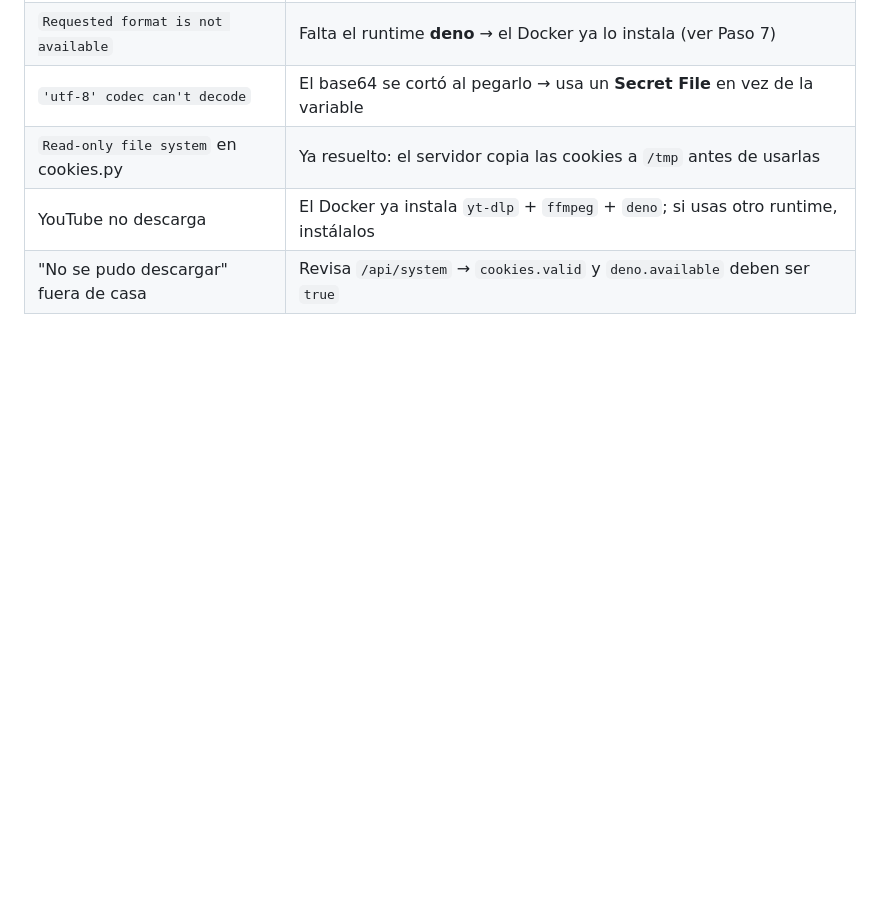
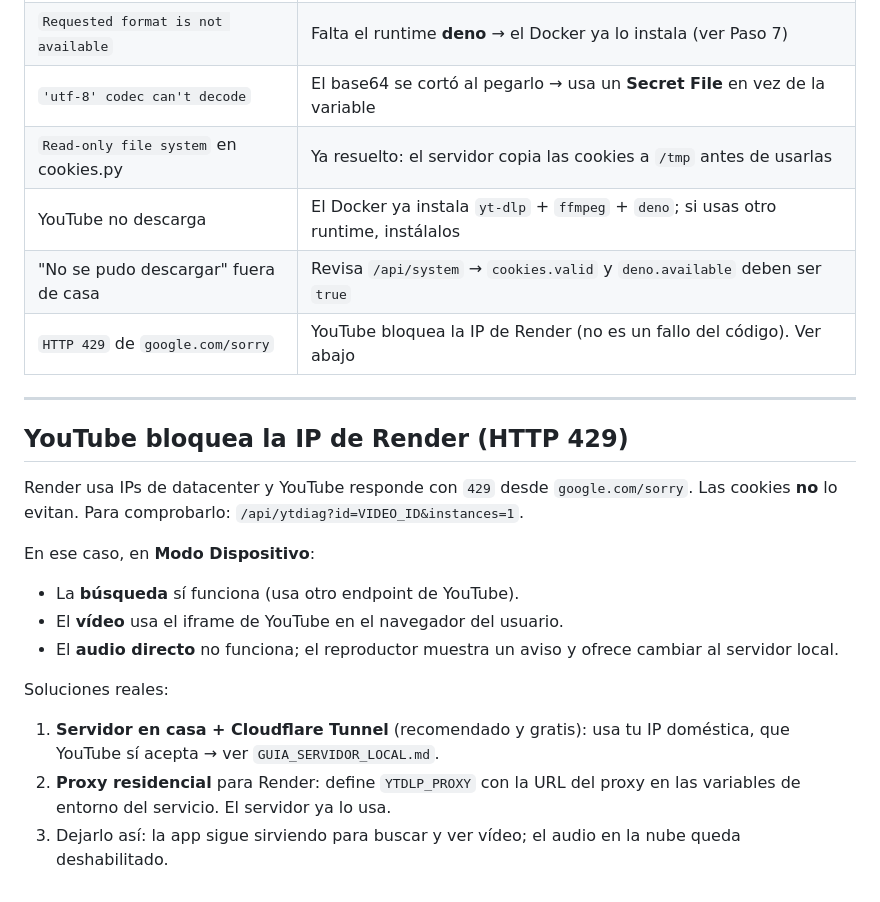
Before and after one commit to raykozabala/sonora-music, a Markdown page: GUIA_RENDER.md, the part around the change. GitHub-like rendering; blank space fills up the shorter version.

Commit message:
docs: YouTube bloquea la IP de Render (429) y opciones

```diff
--- a/GUIA_RENDER.md
+++ b/GUIA_RENDER.md
@@ -262,3 +262,28 @@ Si Render te pide tarjeta y prefieres otra opción:
 | `Read-only file system` en cookies.py | Ya resuelto: el servidor copia las cookies a `/tmp` antes de usarlas   |
 | YouTube no descarga                  | El Docker ya instala `yt-dlp` + `ffmpeg` + `deno`; si usas otro runtime, instálalos |
 | "No se pudo descargar" fuera de casa  | Revisa `/api/system` → `cookies.valid` y `deno.available` deben ser `true` |
+| `HTTP 429` de `google.com/sorry`      | YouTube bloquea la IP de Render (no es un fallo del código). Ver abajo |
+
+---
+
+## YouTube bloquea la IP de Render (HTTP 429)
+
+Render usa IPs de datacenter y YouTube responde con `429` desde
+`google.com/sorry`. Las cookies **no** lo evitan. Para comprobarlo:
+`/api/ytdiag?id=VIDEO_ID&instances=1`.
+
+En ese caso, en **Modo Dispositivo**:
+
+- La **búsqueda** sí funciona (usa otro endpoint de YouTube).
+- El **vídeo** usa el iframe de YouTube en el navegador del usuario.
+- El **audio directo** no funciona; el reproductor muestra un aviso y ofrece
+  cambiar al servidor local.
+
+Soluciones reales:
+
+1. **Servidor en casa + Cloudflare Tunnel** (recomendado y gratis): usa tu IP
+   doméstica, que YouTube sí acepta → ver `GUIA_SERVIDOR_LOCAL.md`.
+2. **Proxy residencial** para Render: define `YTDLP_PROXY` con la URL del proxy
+   en las variables de entorno del servicio. El servidor ya lo usa.
+3. Dejarlo así: la app sigue sirviendo para buscar y ver vídeo; el audio en la
+   nube queda deshabilitado.
```
